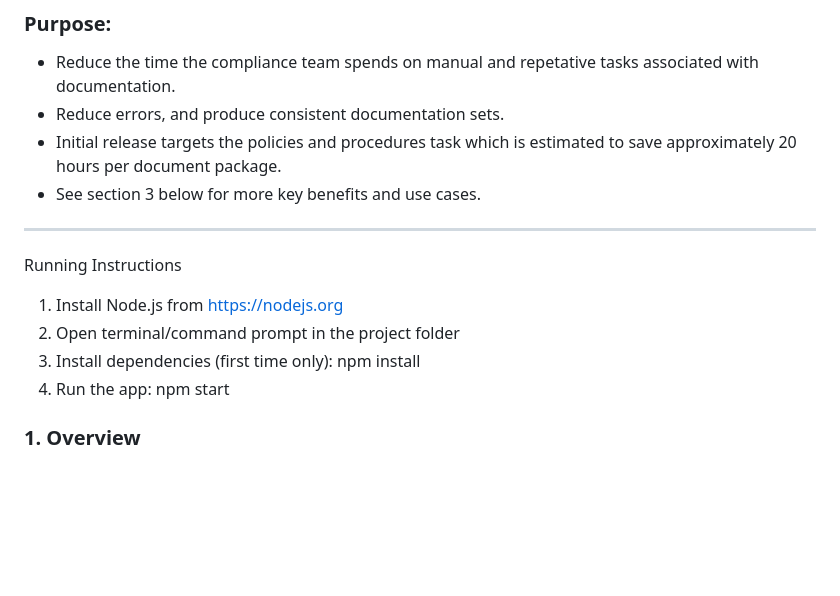
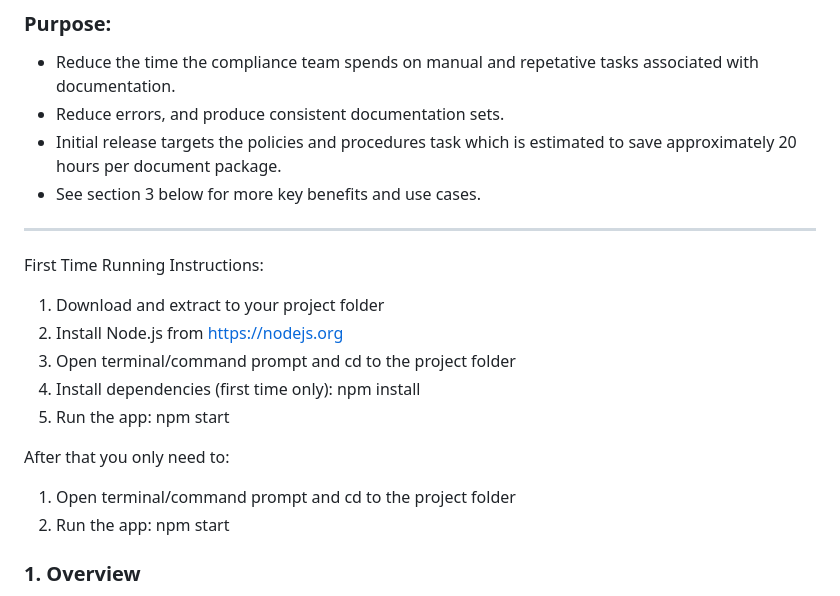
Before and after one commit to stackArmor/DocMachina, a Markdown page: README.md, the part around the change. GitHub-like rendering; blank space fills up the shorter version.

```diff
--- a/README.md
+++ b/README.md
@@ -9,11 +9,16 @@
 - See section 3 below for more key benefits and use cases.
 
 ---
-Running Instructions
-1. Install Node.js from https://nodejs.org
-2. Open terminal/command prompt in the project folder
-3. Install dependencies (first time only): npm install
-4. Run the app:  npm start
+First Time Running Instructions:
+1. Download and extract to your project folder
+2. Install Node.js from https://nodejs.org
+3. Open terminal/command prompt and cd to the project folder
+4. Install dependencies (first time only): npm install
+5. Run the app:  npm start
+
+After that you only need to:
+1. Open terminal/command prompt and cd to the project folder
+2. Run the app:  npm start
 
 ### 1. Overview
 DocMachina is a modular, locally-running desktop engine for document generation. It guides users through intake questionnaires and then generates completed documents in markdown, placing them directly in the customers/ folder. Functionality is based around customers, with each customer having their own dashboard and separate file storage.
```
